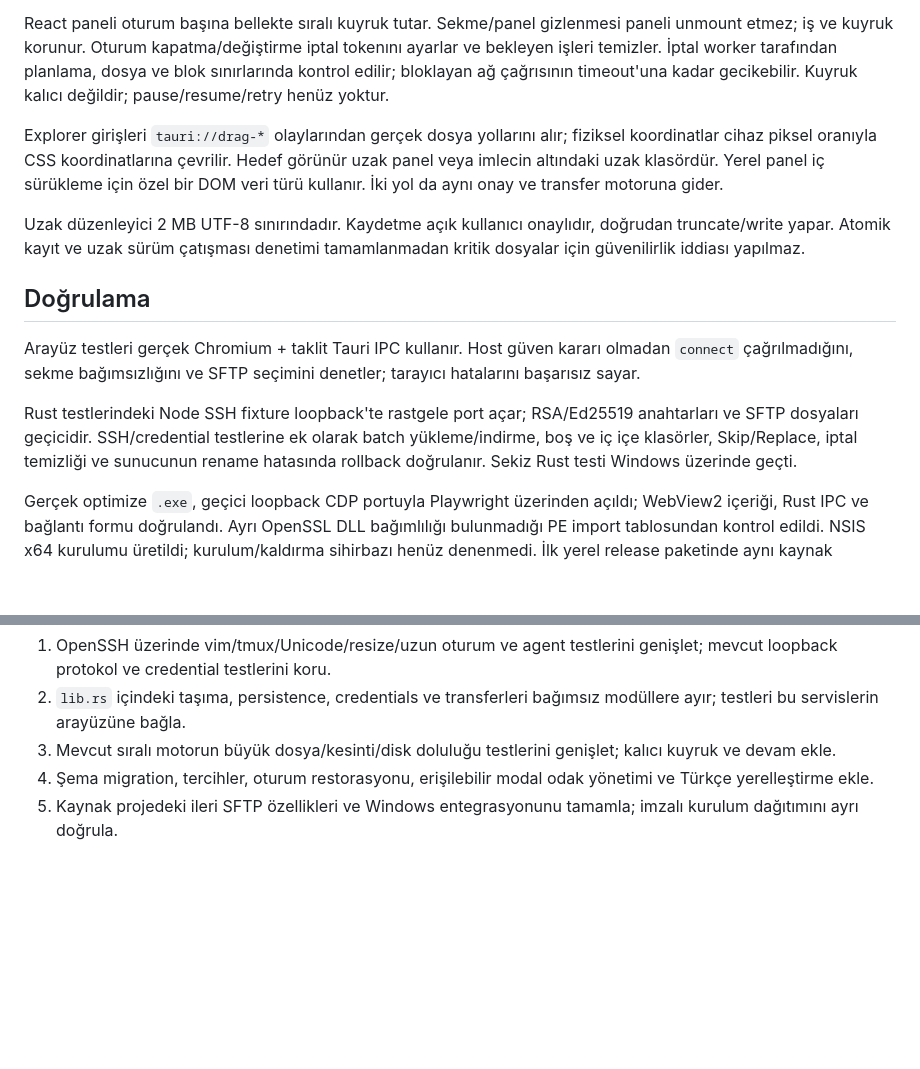
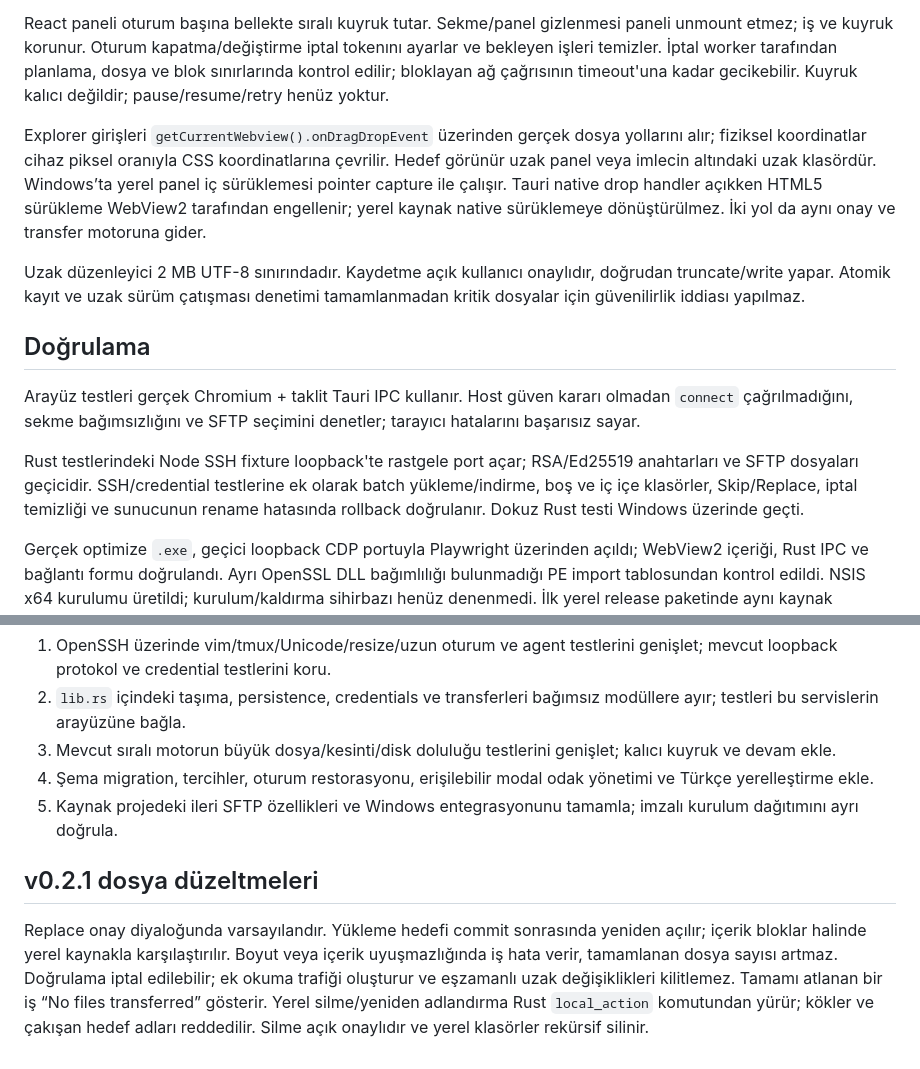
Before and after one commit to HarunBulbull/ShellDock-Rust, a Markdown page: docs/ARCHITECTURE.md, 2 parts joined by grey strips. GitHub-like rendering; blank space fills up the shorter version.

Commit message:
fix: repair file dragging, overwrite feedback and local file operations

```diff
--- a/docs/ARCHITECTURE.md
+++ b/docs/ARCHITECTURE.md
@@ -30,7 +30,7 @@ v0.2.0 dosya yöneticisi `files.rs` içindeki batch motorunu kullanır. Seçilen
 
 React paneli oturum başına bellekte sıralı kuyruk tutar. Sekme/panel gizlenmesi paneli unmount etmez; iş ve kuyruk korunur. Oturum kapatma/değiştirme iptal tokenını ayarlar ve bekleyen işleri temizler. İptal worker tarafından planlama, dosya ve blok sınırlarında kontrol edilir; bloklayan ağ çağrısının timeout'una kadar gecikebilir. Kuyruk kalıcı değildir; pause/resume/retry henüz yoktur.
 
-Explorer girişleri `tauri://drag-*` olaylarından gerçek dosya yollarını alır; fiziksel koordinatlar cihaz piksel oranıyla CSS koordinatlarına çevrilir. Hedef görünür uzak panel veya imlecin altındaki uzak klasördür. Yerel panel iç sürükleme için özel bir DOM veri türü kullanır. İki yol da aynı onay ve transfer motoruna gider.
+Explorer girişleri `getCurrentWebview().onDragDropEvent` üzerinden gerçek dosya yollarını alır; fiziksel koordinatlar cihaz piksel oranıyla CSS koordinatlarına çevrilir. Hedef görünür uzak panel veya imlecin altındaki uzak klasördür. Windows’ta yerel panel iç sürüklemesi pointer capture ile çalışır. Tauri native drop handler açıkken HTML5 sürükleme WebView2 tarafından engellenir; yerel kaynak native sürüklemeye dönüştürülmez. İki yol da aynı onay ve transfer motoruna gider.
 
 Uzak düzenleyici 2 MB UTF-8 sınırındadır. Kaydetme açık kullanıcı onaylıdır, doğrudan truncate/write yapar. Atomik kayıt ve uzak sürüm çatışması denetimi tamamlanmadan kritik dosyalar için güvenilirlik iddiası yapılmaz.
 
@@ -38,7 +38,7 @@ Uzak düzenleyici 2 MB UTF-8 sınırındadır. Kaydetme açık kullanıcı onayl
 
 Arayüz testleri gerçek Chromium + taklit Tauri IPC kullanır. Host güven kararı olmadan `connect` çağrılmadığını, sekme bağımsızlığını ve SFTP seçimini denetler; tarayıcı hatalarını başarısız sayar.
 
-Rust testlerindeki Node SSH fixture loopback'te rastgele port açar; RSA/Ed25519 anahtarları ve SFTP dosyaları geçicidir. SSH/credential testlerine ek olarak batch yükleme/indirme, boş ve iç içe klasörler, Skip/Replace, iptal temizliği ve sunucunun rename hatasında rollback doğrulanır. Sekiz Rust testi Windows üzerinde geçti.
+Rust testlerindeki Node SSH fixture loopback'te rastgele port açar; RSA/Ed25519 anahtarları ve SFTP dosyaları geçicidir. SSH/credential testlerine ek olarak batch yükleme/indirme, boş ve iç içe klasörler, Skip/Replace, iptal temizliği ve sunucunun rename hatasında rollback doğrulanır. Dokuz Rust testi Windows üzerinde geçti.
 
 Gerçek optimize `.exe`, geçici loopback CDP portuyla Playwright üzerinden açıldı; WebView2 içeriği, Rust IPC ve bağlantı formu doğrulandı. Ayrı OpenSSL DLL bağımlılığı bulunmadığı PE import tablosundan kontrol edildi. NSIS x64 kurulumu üretildi; kurulum/kaldırma sihirbazı henüz denenmedi. İlk yerel release paketinde aynı kaynak sürümünden derlenmiş `/O2` statik OpenSSL kütüphaneleri yeniden kullanıldı; normal `npm run tauri build` gerektiğinde bu kütüphaneleri vendored kaynaklardan derler.
 
@@ -49,3 +49,7 @@ Gerçek optimize `.exe`, geçici loopback CDP portuyla Playwright üzerinden aç
 3. Mevcut sıralı motorun büyük dosya/kesinti/disk doluluğu testlerini genişlet; kalıcı kuyruk ve devam ekle.
 4. Şema migration, tercihler, oturum restorasyonu, erişilebilir modal odak yönetimi ve Türkçe yerelleştirme ekle.
 5. Kaynak projedeki ileri SFTP özellikleri ve Windows entegrasyonunu tamamla; imzalı kurulum dağıtımını ayrı doğrula.
+
+## v0.2.1 dosya düzeltmeleri
+
+Replace onay diyaloğunda varsayılandır. Yükleme hedefi commit sonrasında yeniden açılır; içerik bloklar halinde yerel kaynakla karşılaştırılır. Boyut veya içerik uyuşmazlığında iş hata verir, tamamlanan dosya sayısı artmaz. Doğrulama iptal edilebilir; ek okuma trafiği oluşturur ve eşzamanlı uzak değişiklikleri kilitlemez. Tamamı atlanan bir iş “No files transferred” gösterir. Yerel silme/yeniden adlandırma Rust `local_action` komutundan yürür; kökler ve çakışan hedef adları reddedilir. Silme açık onaylıdır ve yerel klasörler rekürsif silinir.
```
Also changed, not shown: README.md (+12 -9 lines), docs/PARITY.md (+3 -1 lines), docs/RELEASE_NOTES_v0.2.1.md (added, +16 -0 lines), docs/VALIDATION_v0.2.1.md (added, +16 -0 lines), docs/screenshots/connected-workspace-mock.png, docs/screenshots/windows-files-native.png, 13 other files.
